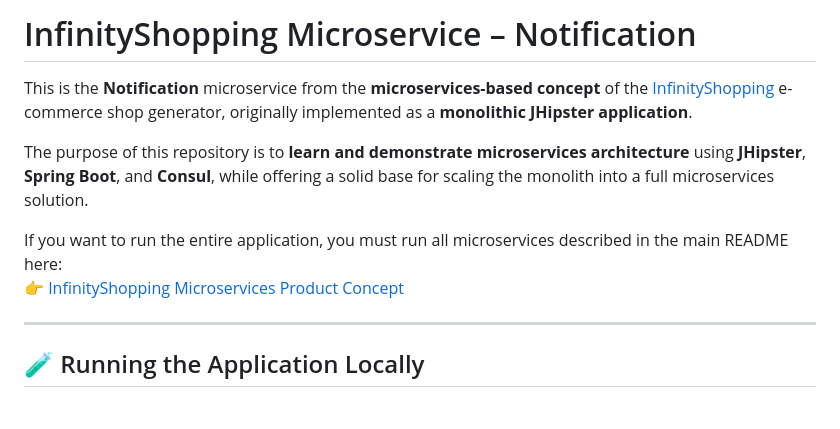
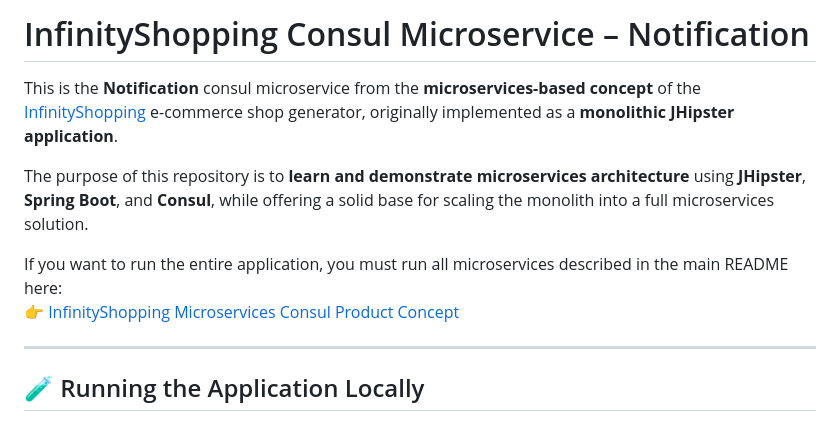
Before and after one commit to PiotrZielonka/infinityshopping-microservice-consul-notification, a Markdown page: README.md, the part around the change. GitHub-like rendering.

Commit message:
improving the README file

```diff
--- a/README.md
+++ b/README.md
@@ -1,11 +1,11 @@
-# InfinityShopping Microservice – Notification
+# InfinityShopping Consul Microservice – Notification
 
-This is the **Notification** microservice from the **microservices-based concept** of the [InfinityShopping](https://github.com/PiotrZielonka/infinityshopping) e-commerce shop generator, originally implemented as a **monolithic JHipster application**.
+This is the **Notification** consul microservice from the **microservices-based concept** of the [InfinityShopping](https://github.com/PiotrZielonka/infinityshopping) e-commerce shop generator, originally implemented as a **monolithic JHipster application**.
 
 The purpose of this repository is to **learn and demonstrate microservices architecture** using **JHipster**, **Spring Boot**, and **Consul**, while offering a solid base for scaling the monolith into a full microservices solution.
 
 If you want to run the entire application, you must run all microservices described in the main README here:
-👉 [InfinityShopping Microservices Product Concept](https://github.com/PiotrZielonka/infinityshopping-microservices-consul-product-concept)
+👉 [InfinityShopping Microservices Consul Product Concept](https://github.com/PiotrZielonka/infinityshopping-microservices-consul-product-concept)
 
 ---
 
```
